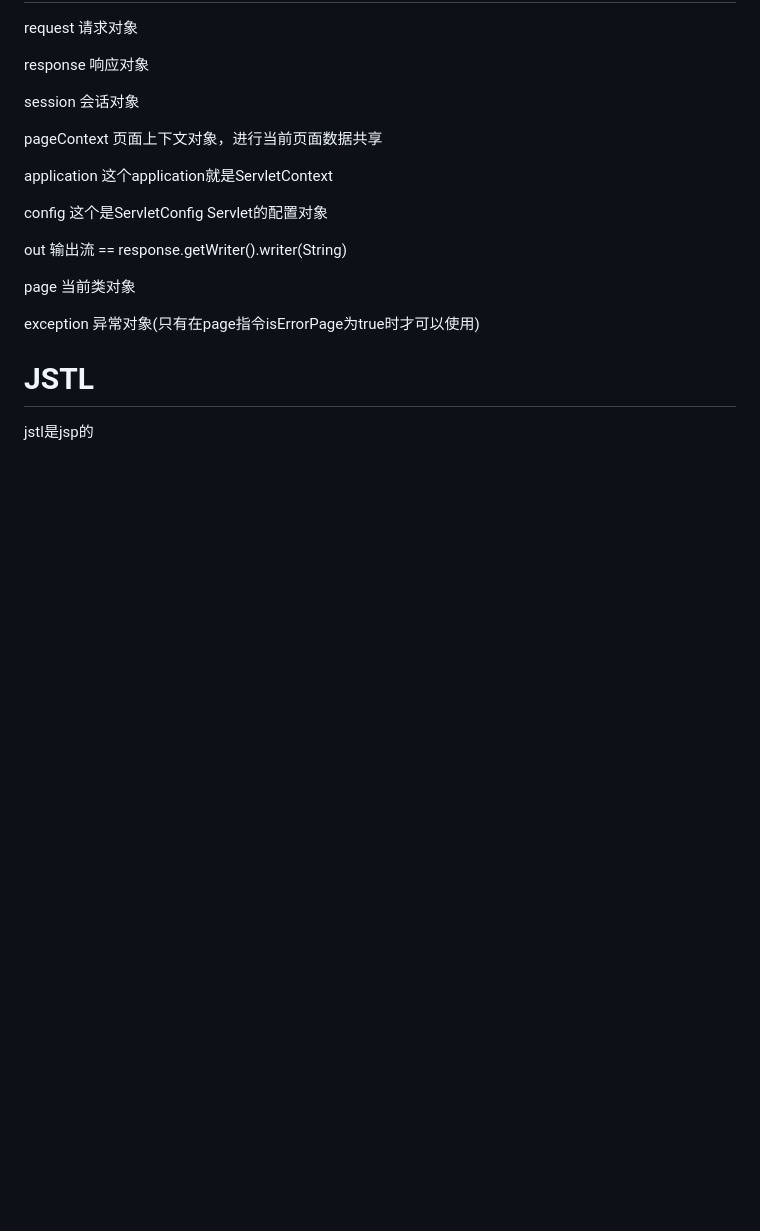
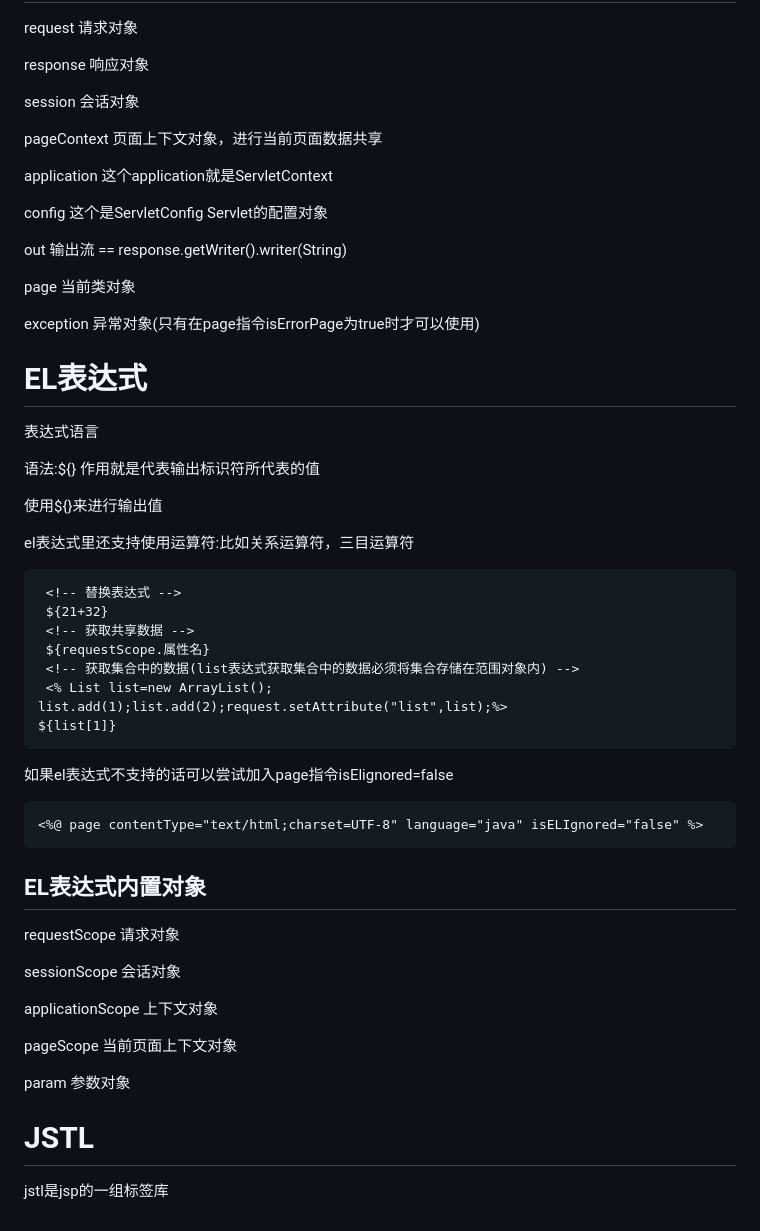
Before and after one commit to beizhi12138/-notes, a Markdown page: java学习笔记/JavaWeb/20230403jsp.md, the part around the change. GitHub-like rendering; blank space fills up the shorter version.

````diff
--- a/java学习笔记/JavaWeb/20230403jsp.md
+++ b/java学习笔记/JavaWeb/20230403jsp.md
@@ -176,5 +176,42 @@ public class contextDemo extends HttpServlets{
  page 当前类对象
 
  exception 异常对象(只有在page指令isErrorPage为true时才可以使用)
+# EL表达式
+  表达式语言
+
+  语法:${} 作用就是代表输出标识符所代表的值
+
+  使用${}来进行输出值
+
+
+  el表达式里还支持使用运算符:比如关系运算符，三目运算符
+  ```jsp
+   <!-- 替换表达式 -->
+   ${21+32}
+   <!-- 获取共享数据 -->
+   ${requestScope.属性名}
+   <!-- 获取集合中的数据(list表达式获取集合中的数据必须将集合存储在范围对象内) -->
+   <% List list=new ArrayList(); list.add(1);list.add(2);request.setAttribute("list",list);%>
+${list[1]}
+  ```
+
+
+  如果el表达式不支持的话可以尝试加入page指令isElignored=false
+
+```jsp
+<%@ page contentType="text/html;charset=UTF-8" language="java" isELIgnored="false" %>
+```
+## EL表达式内置对象
+
+   requestScope 请求对象
+
+   sessionScope 会话对象
+
+   applicationScope  上下文对象
+
+   pageScope 当前页面上下文对象
+
+   param 参数对象
+
 # JSTL
-  jstl是jsp的
+  jstl是jsp的一组标签库
````
Also changed, not shown: java学习笔记/Spring/20230216认识Spring.md (+46 -0 lines), java学习笔记/img/13.png (added).
